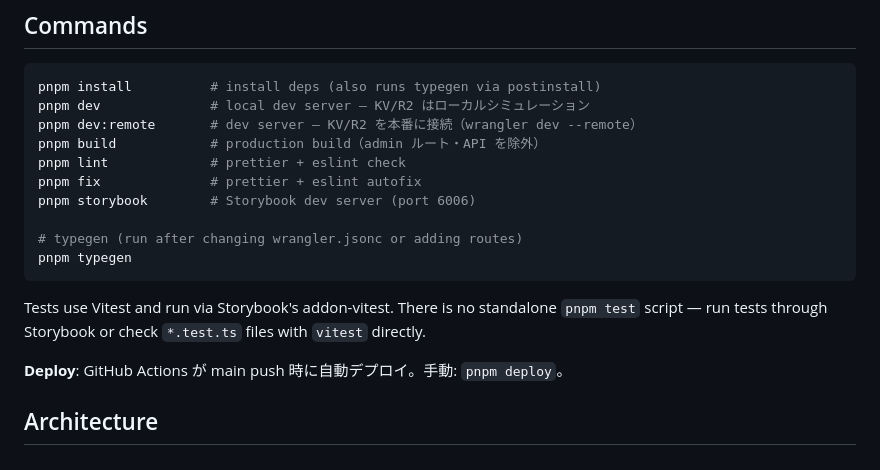
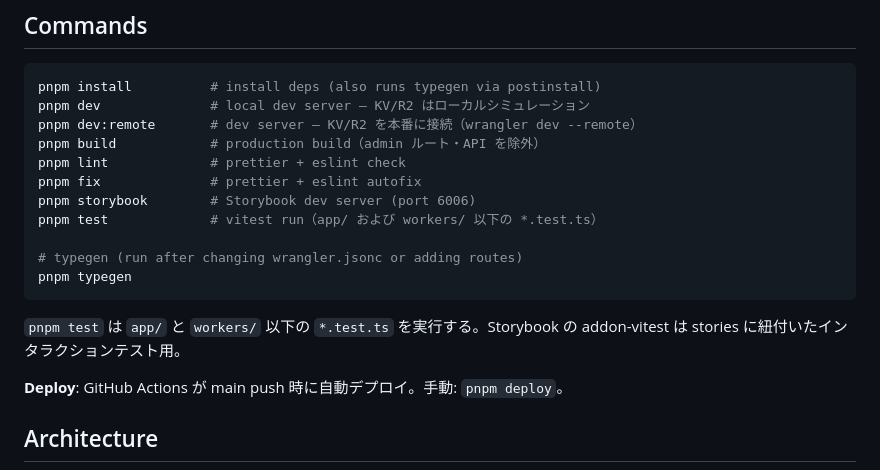
Before and after one commit to Bmbo-sprg/aotakeuma, a Markdown page: CLAUDE.md, the part around the change. GitHub-like rendering.

Commit message:
docs: CLAUDE.md に pnpm test コマンドを追記
Co-Authored-By: Claude Sonnet 4.6 <noreply@anthropic.com>

````diff
--- a/CLAUDE.md
+++ b/CLAUDE.md
@@ -16,12 +16,13 @@ pnpm build            # production build（admin ルート・API を除外）
 pnpm lint             # prettier + eslint check
 pnpm fix              # prettier + eslint autofix
 pnpm storybook        # Storybook dev server (port 6006)
+pnpm test             # vitest run（app/ および workers/ 以下の *.test.ts）
 
 # typegen (run after changing wrangler.jsonc or adding routes)
 pnpm typegen
 ```
 
-Tests use Vitest and run via Storybook's addon-vitest. There is no standalone `pnpm test` script — run tests through Storybook or check `*.test.ts` files with `vitest` directly.
+`pnpm test` は `app/` と `workers/` 以下の `*.test.ts` を実行する。Storybook の addon-vitest は stories に紐付いたインタラクションテスト用。
 
 **Deploy**: GitHub Actions が main push 時に自動デプロイ。手動: `pnpm deploy`。
 
````
